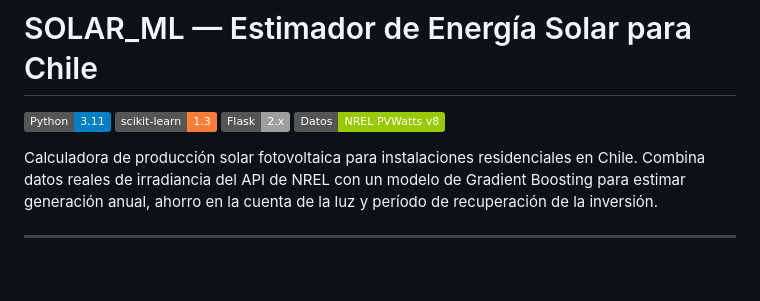
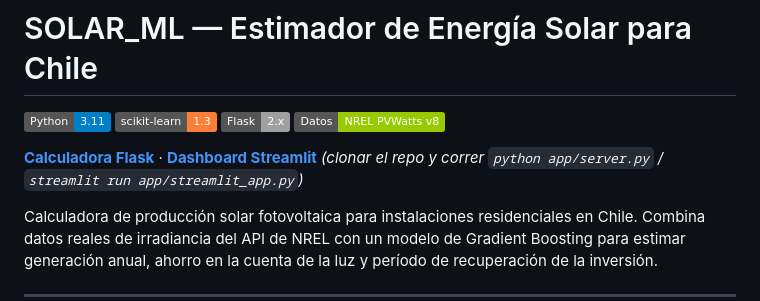
Before and after one commit to JulioPradenas/solar-chile, a Markdown page: README.md, the part around the change. GitHub-like rendering; badges without logos; blank space fills up the shorter version.

Commit message:
Add calculator and dashboard links to README
Co-Authored-By: Claude Sonnet 4.6 <noreply@anthropic.com>

```diff
--- a/README.md
+++ b/README.md
@@ -4,6 +4,9 @@
 ![scikit-learn](https://img.shields.io/badge/scikit--learn-1.3-orange)
 ![Flask](https://img.shields.io/badge/Flask-2.x-lightgrey)
 ![Fuente de datos](https://img.shields.io/badge/Datos-NREL%20PVWatts%20v8-green)
+
+**[Calculadora Flask](http://localhost:8080)** · **[Dashboard Streamlit](http://localhost:8501)**
+_(clonar el repo y correr `python app/server.py` / `streamlit run app/streamlit_app.py`)_
 
 Calculadora de producción solar fotovoltaica para instalaciones residenciales en Chile. Combina datos reales de irradiancia del API de NREL con un modelo de Gradient Boosting para estimar generación anual, ahorro en la cuenta de la luz y período de recuperación de la inversión.
 
```
